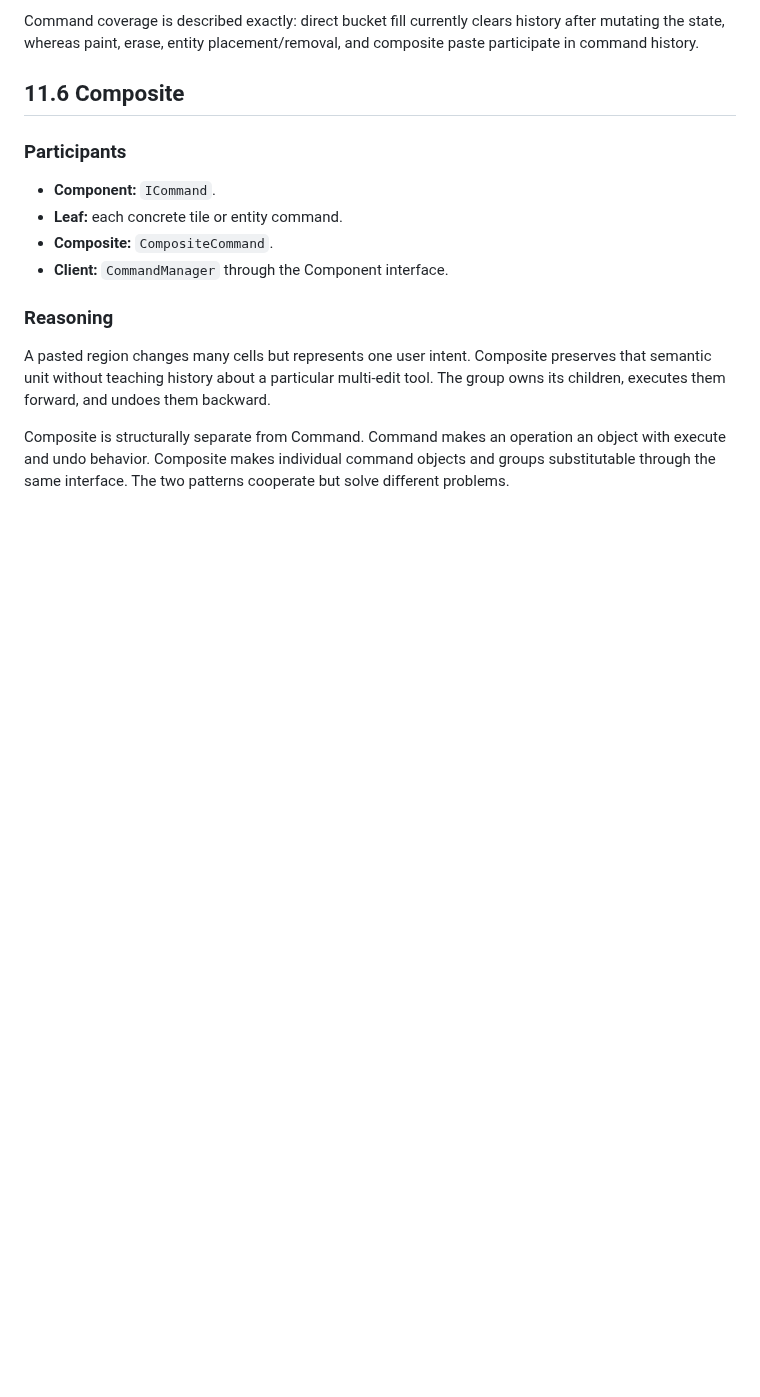
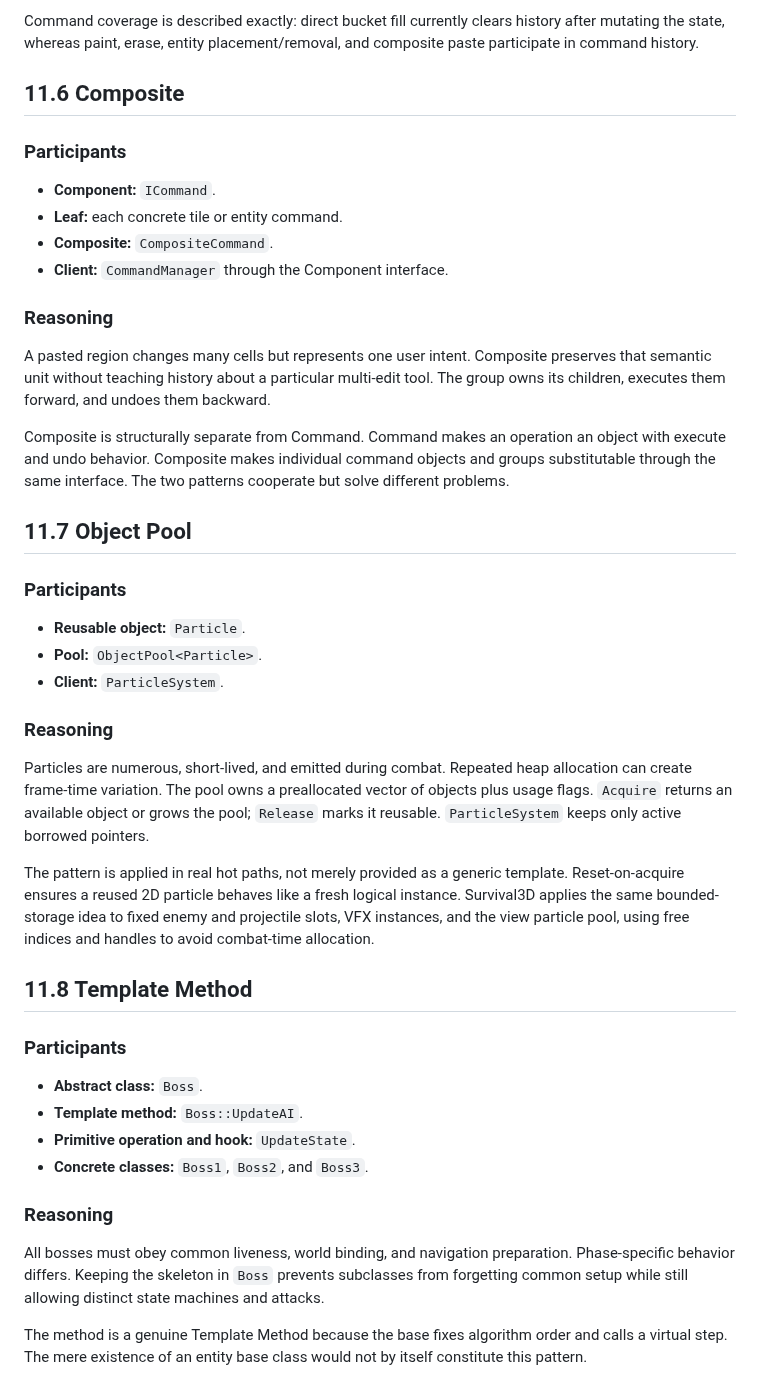
Before and after one commit to kietanhnguyen2007/CS202-FinalProject, a Markdown page: AppleKnightAdventure_Design_Report.md, the part around the change. Rendered like a GitHub page; blank space fills up the shorter version.

Commit message:
docs(report): add part 45/60 - 11.7 Object Pool

```diff
--- a/AppleKnightAdventure_Design_Report.md
+++ b/AppleKnightAdventure_Design_Report.md
@@ -1276,3 +1276,32 @@ Command coverage is described exactly: direct bucket fill currently clears histo
 A pasted region changes many cells but represents one user intent. Composite preserves that semantic unit without teaching history about a particular multi-edit tool. The group owns its children, executes them forward, and undoes them backward.
 
 Composite is structurally separate from Command. Command makes an operation an object with execute and undo behavior. Composite makes individual command objects and groups substitutable through the same interface. The two patterns cooperate but solve different problems.
+
+## 11.7 Object Pool
+
+### Participants
+
+- **Reusable object:** `Particle`.
+- **Pool:** `ObjectPool<Particle>`.
+- **Client:** `ParticleSystem`.
+
+### Reasoning
+
+Particles are numerous, short-lived, and emitted during combat. Repeated heap allocation can create frame-time variation. The pool owns a preallocated vector of objects plus usage flags. `Acquire` returns an available object or grows the pool; `Release` marks it reusable. `ParticleSystem` keeps only active borrowed pointers.
+
+The pattern is applied in real hot paths, not merely provided as a generic template. Reset-on-acquire ensures a reused 2D particle behaves like a fresh logical instance. Survival3D applies the same bounded-storage idea to fixed enemy and projectile slots, VFX instances, and the view particle pool, using free indices and handles to avoid combat-time allocation.
+
+## 11.8 Template Method
+
+### Participants
+
+- **Abstract class:** `Boss`.
+- **Template method:** `Boss::UpdateAI`.
+- **Primitive operation and hook:** `UpdateState`.
+- **Concrete classes:** `Boss1`, `Boss2`, and `Boss3`.
+
+### Reasoning
+
+All bosses must obey common liveness, world binding, and navigation preparation. Phase-specific behavior differs. Keeping the skeleton in `Boss` prevents subclasses from forgetting common setup while still allowing distinct state machines and attacks.
+
+The method is a genuine Template Method because the base fixes algorithm order and calls a virtual step. The mere existence of an entity base class would not by itself constitute this pattern.
```
